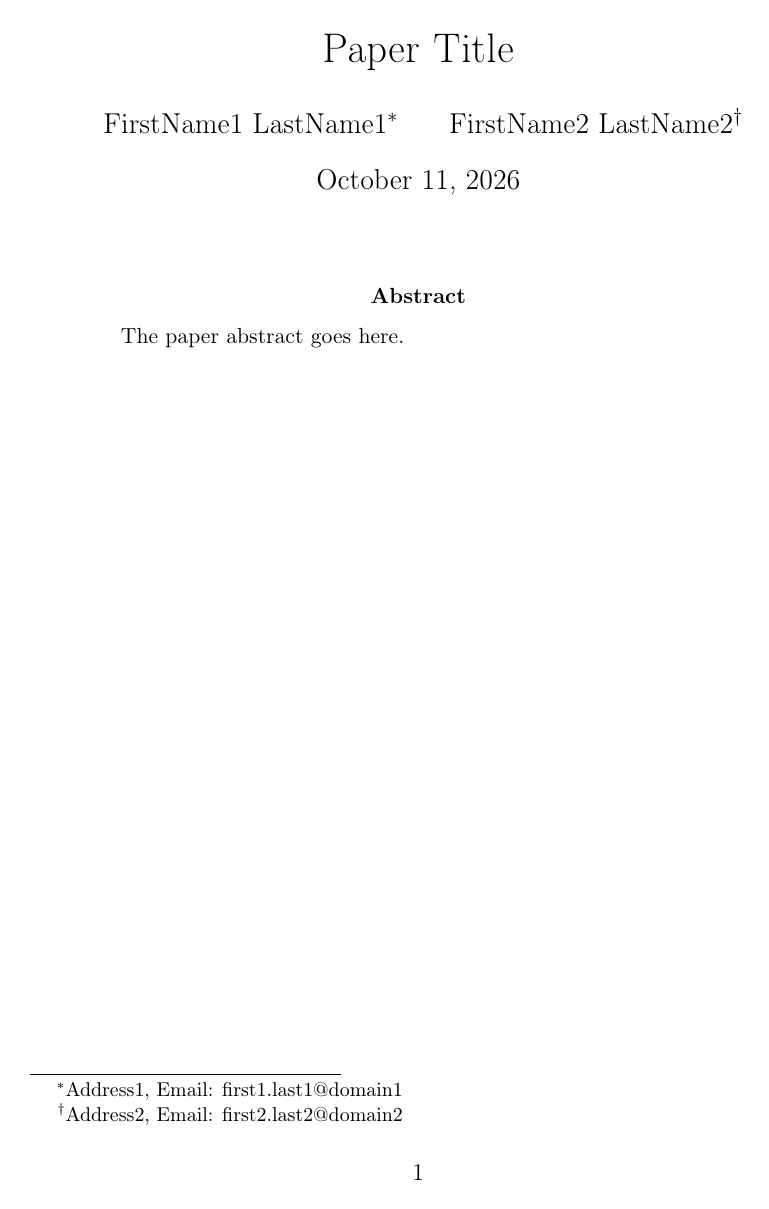
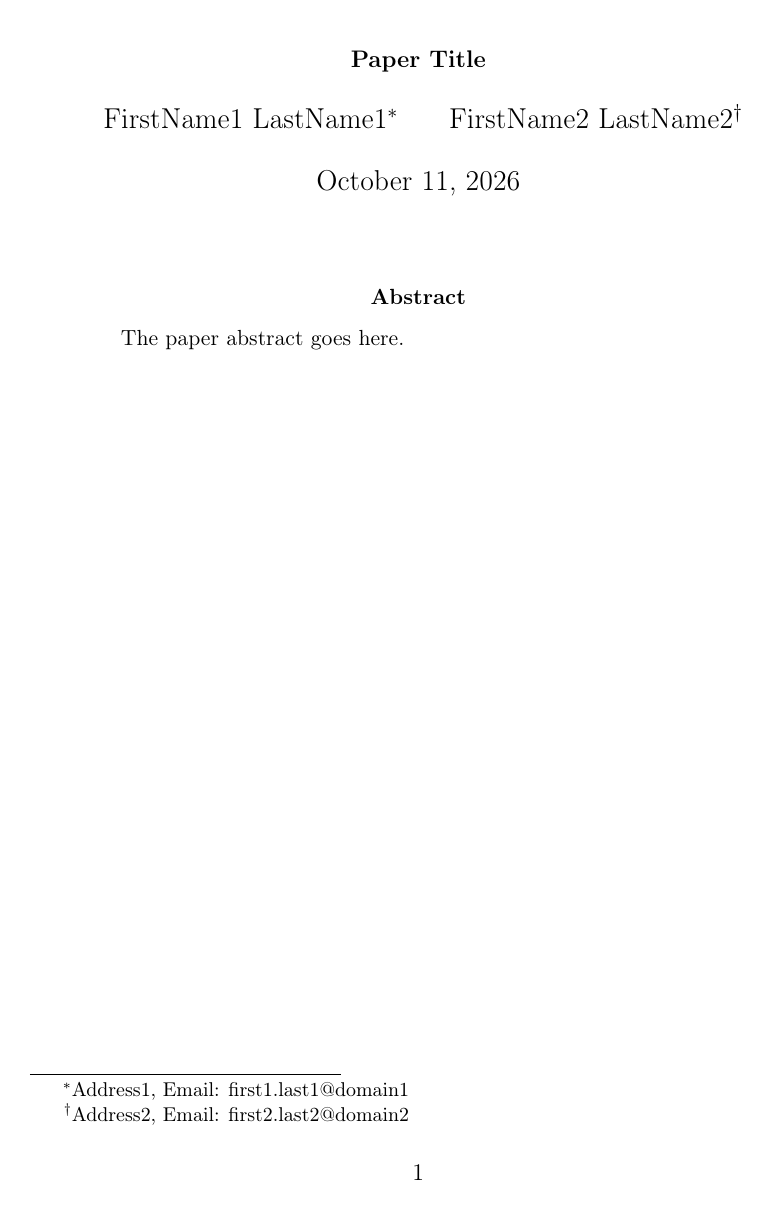
Before and after one commit to obnoxxx/latex-paper-template-article, a LaTeX paper (doc.tex): page 1 of 4. Compiled offline with pdfLaTeX.

Commit message:
template: adjust title to bold face
Signed-off-by: Michael Adam <obnox@samba.org>

```diff
--- a/doc.tex
+++ b/doc.tex
@@ -12,6 +12,13 @@
 % 2. Math and standard AMS packages
 \usepackage{amsmath, amsfonts, amssymb, amsthm}
 %%\usepackage[hyper]{amsbib}
+\usepackage{titling}
+
+
+%djust title font format:
+%\pretitle{\begin{center}\LARGE\bfseries}
+\pretitle{\begin{center}\bfseries}
+\posttitle{\par\end{center}}
 
 % more packages
 
```
